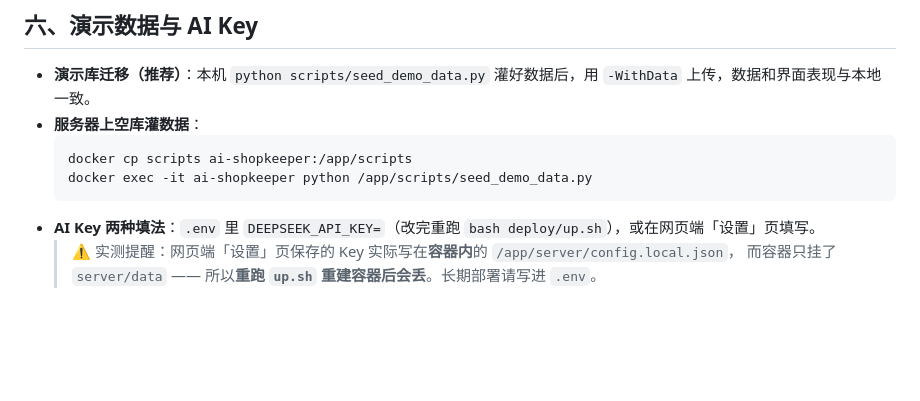
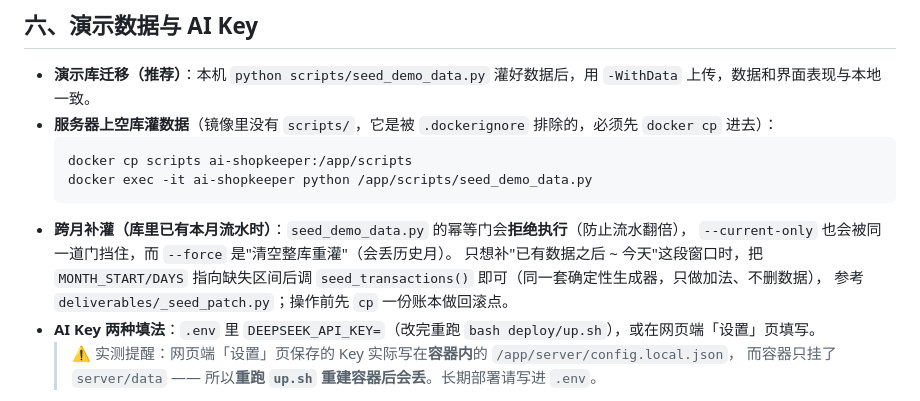
Before and after one commit to 1095278645/xirangceshi, a Markdown page: docs/deploy-tencent-lighthouse.md, the part around the change. GitHub-like rendering; blank space fills up the shorter version.

Commit message:
docs(deploy): 补空库灌数据的前提与跨月补灌做法
- 空库灌数据前必须先 `docker cp scripts`：镜像里没有 `scripts/`（被 `.dockerignore` 排除），
  直接 `docker exec ... seed_demo_data.py` 会找不到文件。
- 补"跨月补灌"：库里已有本月流水时幂等门会拒绝执行（防流水翻倍），`--force` 是清空重灌；
  只想补"已有数据之后 ~ 今天"这段窗口，把 MONTH_START/DAYS 指向缺失区间后调
  `seed_transactions()`（同一确定性生成器，只做加法不删数据），操作前先备份账本。

````diff
--- a/docs/deploy-tencent-lighthouse.md
+++ b/docs/deploy-tencent-lighthouse.md
@@ -126,11 +126,16 @@ curl -sI https://shop.example.com/api/health | head -3
 ## 六、演示数据与 AI Key
 
 - **演示库迁移（推荐）**：本机 `python scripts/seed_demo_data.py` 灌好数据后，用 `-WithData` 上传，数据和界面表现与本地一致。
-- **服务器上空库灌数据**：
+- **服务器上空库灌数据**（镜像里没有 `scripts/`，它是被 `.dockerignore` 排除的，必须先 `docker cp` 进去）：
   ```bash
   docker cp scripts ai-shopkeeper:/app/scripts
   docker exec -it ai-shopkeeper python /app/scripts/seed_demo_data.py
   ```
+- **跨月补灌（库里已有本月流水时）**：`seed_demo_data.py` 的幂等门会**拒绝执行**（防止流水翻倍），
+  `--current-only` 也会被同一道门挡住，而 `--force` 是"清空整库重灌"（会丢历史月）。
+  只想补"已有数据之后 ~ 今天"这段窗口时，把 `MONTH_START/DAYS` 指向缺失区间后调
+  `seed_transactions()` 即可（同一套确定性生成器，只做加法、不删数据），
+  参考 `deliverables/_seed_patch.py`；操作前先 `cp` 一份账本做回滚点。
 - **AI Key 两种填法**：`.env` 里 `DEEPSEEK_API_KEY=`（改完重跑 `bash deploy/up.sh`），或在网页端「设置」页填写。
   > ⚠️ 实测提醒：网页端「设置」页保存的 Key 实际写在**容器内**的 `/app/server/config.local.json`，
   > 而容器只挂了 `server/data` —— 所以**重跑 `up.sh` 重建容器后会丢**。长期部署请写进 `.env`。
````
